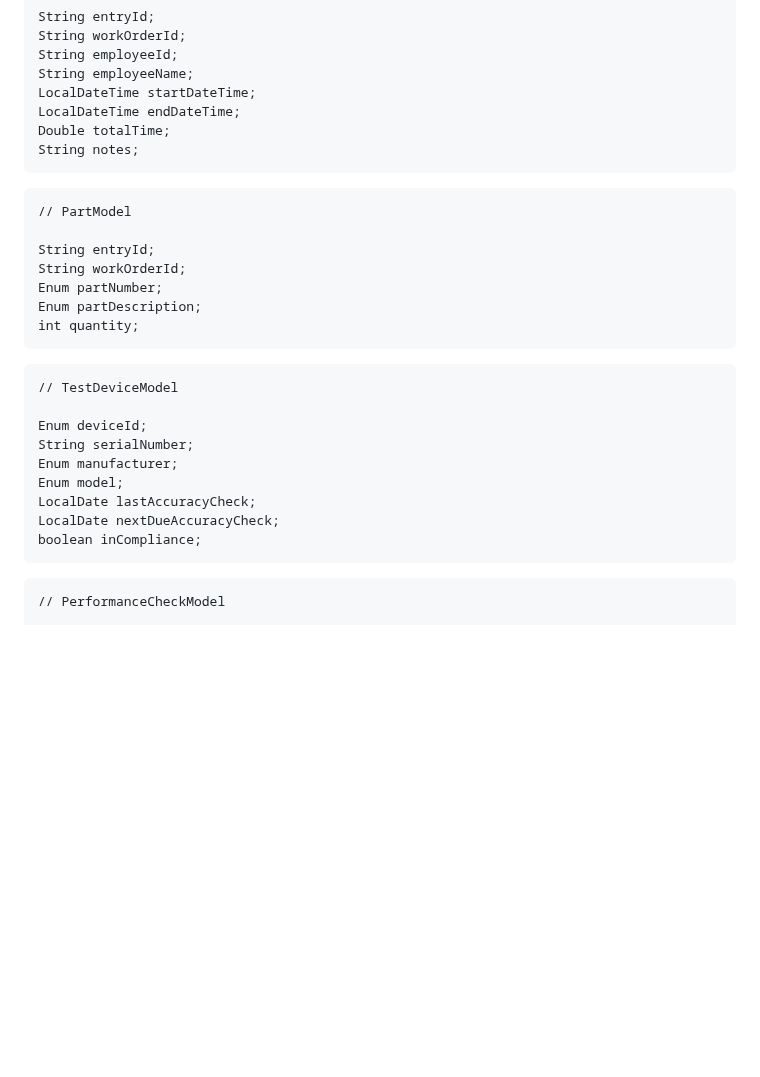
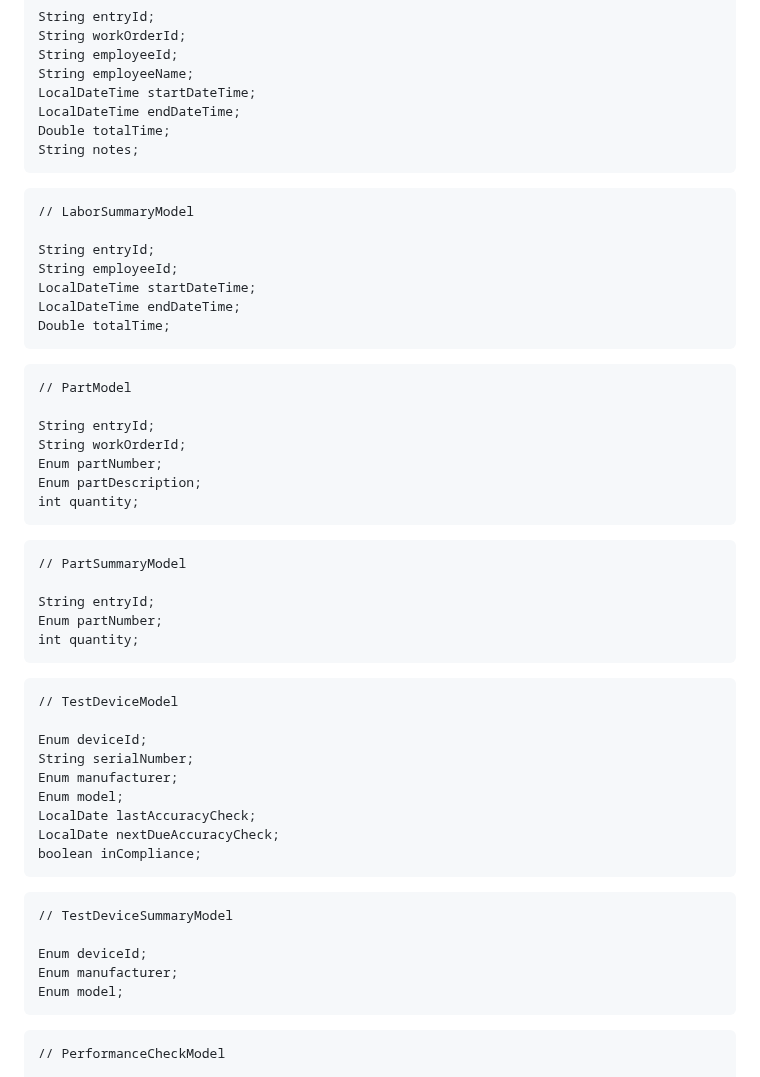
Before and after one commit to kaaron22/HTMVault, a Markdown page: resources/design-document.md, the part around one of its changes. Rendered like a GitHub page; blank space fills up the shorter version.

Commit message:
design document in progress - summary models added for labor, parts, and test devices for use by work order model

````diff
--- a/resources/design-document.md
+++ b/resources/design-document.md
@@ -159,12 +159,30 @@ String notes;
 ```
 
 ```
+// LaborSummaryModel
+
+String entryId;
+String employeeId;
+LocalDateTime startDateTime;
+LocalDateTime endDateTime;
+Double totalTime;
+```
+
+```
 // PartModel
 
 String entryId;
 String workOrderId;
 Enum partNumber;
 Enum partDescription;
+int quantity;
+```
+
+```
+// PartSummaryModel
+
+String entryId;
+Enum partNumber;
 int quantity;
 ```
 
@@ -178,6 +196,14 @@ Enum model;
 LocalDate lastAccuracyCheck;
 LocalDate nextDueAccuracyCheck;
 boolean inCompliance;
+```
+
+```
+// TestDeviceSummaryModel
+
+Enum deviceId;
+Enum manufacturer;
+Enum model;
 ```
 
 ```
````
Also changed, not shown: other parts of resources/design-document.md (+3 -3 lines).
